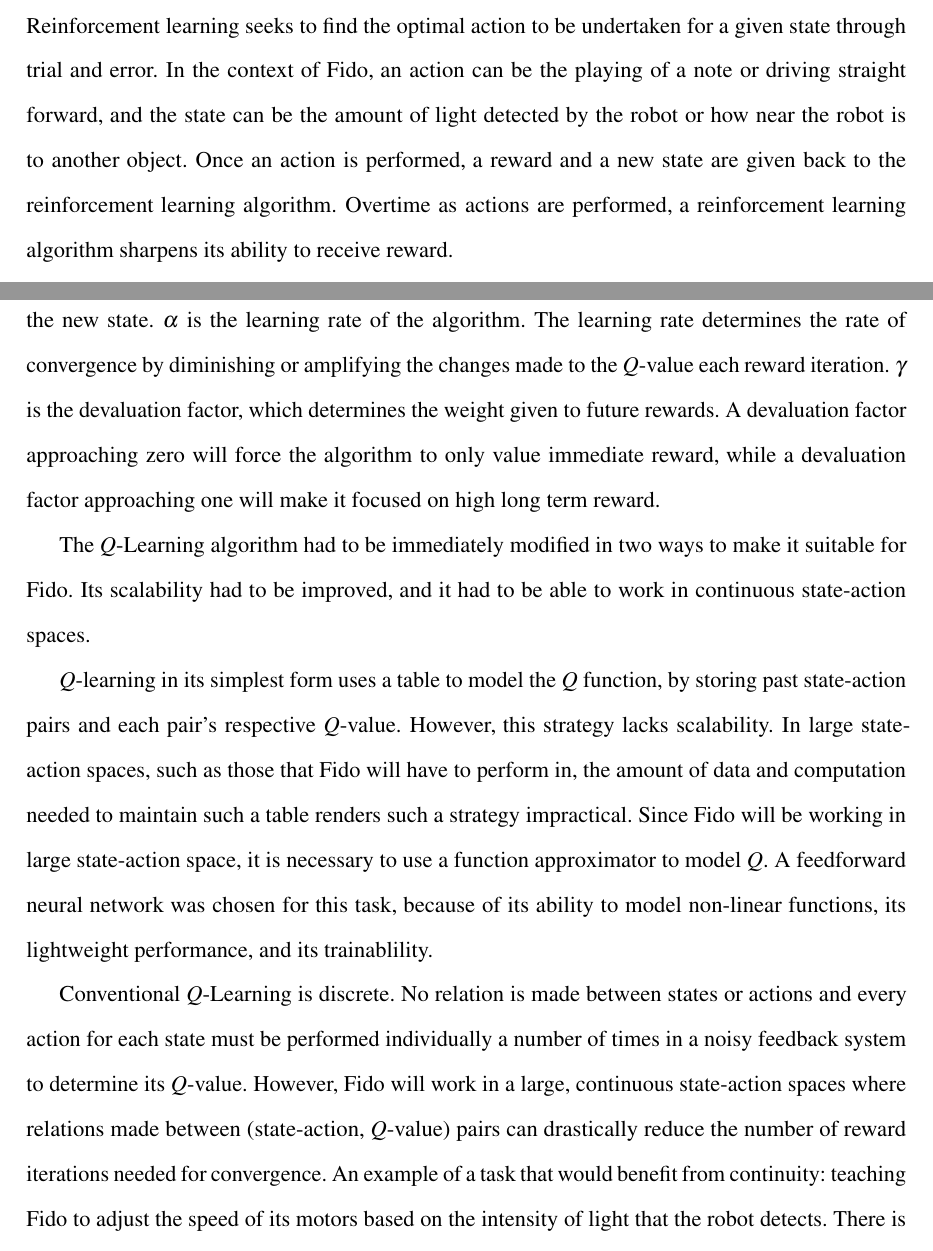
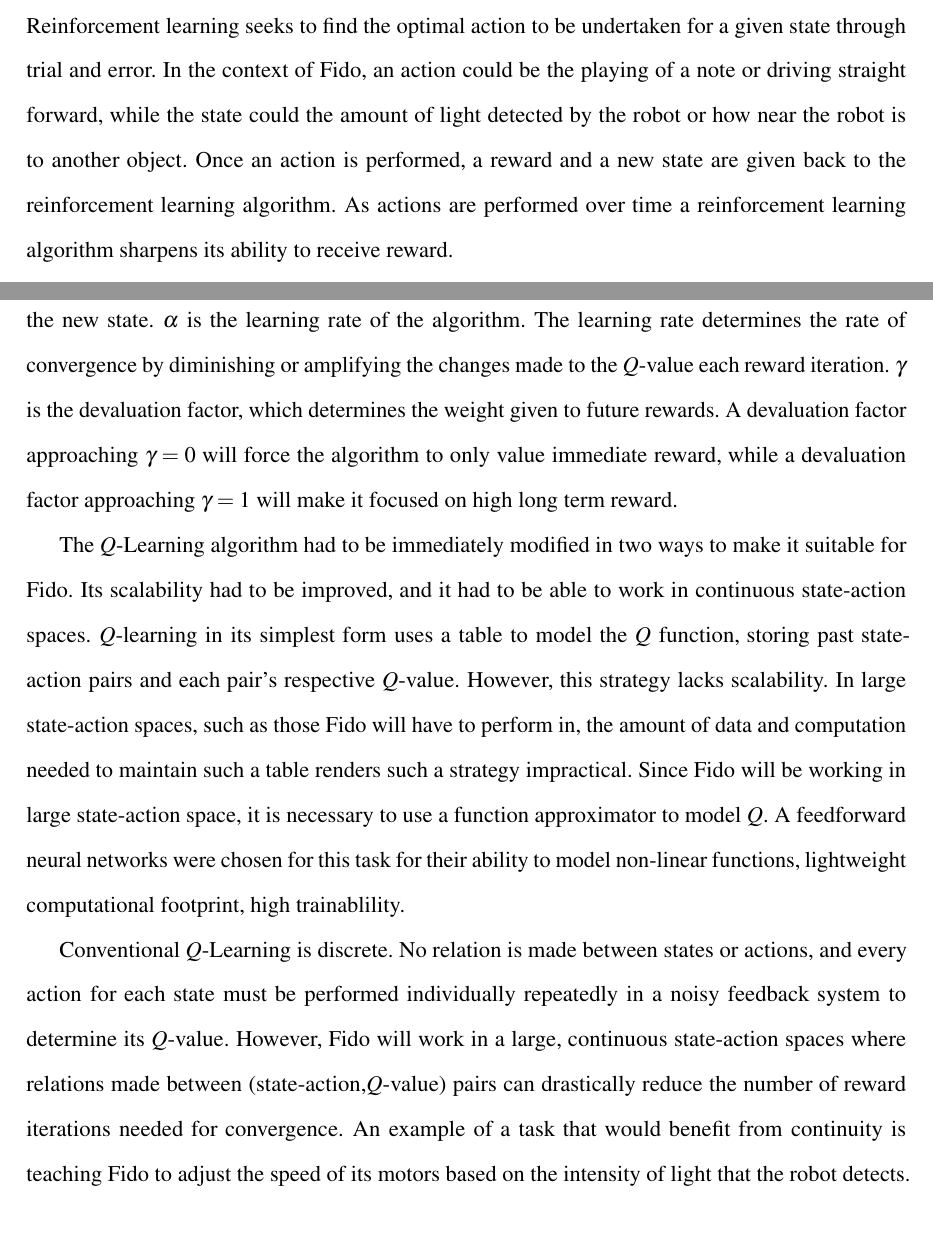
Before and after one commit to FidoProject/Fido, a LaTeX paper (Paper/Paper.tex, which reads Paper/Sections/QLearn.tex): two parts of pages 5 and 6 of 12, joined at a grey line, cut so that both start at the same text, the shorter picture padded with empty space. Compiled offline with pdfLaTeX.

Commit message:
mild editing of learning section

```diff
--- a/Paper/Sections/QLearn.tex
+++ b/Paper/Sections/QLearn.tex
@@ -3,5 +3,5 @@ Intro text.
 
 \subsection{Q-Learning}
 
-Reinforcement learning seeks to find the optimal action to be undertaken for a given state through trial and error. In the context of Fido, an action can be the playing of a note or driving straight forward, and the state can be the amount of light detected by the robot or how near the robot is to another object. Once an action is performed, a reward and a new state are given back to the reinforcement learning algorithm. Overtime as actions are performed, a reinforcement learning algorithm sharpens its ability to receive reward.
+Reinforcement learning seeks to find the optimal action to be undertaken for a given state through trial and error. In the context of Fido, an action could be the playing of a note or driving straight forward, while the state could the amount of light detected by the robot or how near the robot is to another object. Once an action is performed, a reward and a new state are given back to the reinforcement learning algorithm.  As actions are performed over time a reinforcement learning algorithm sharpens its ability to receive reward.
 
@@ -12,12 +12,10 @@ $Q$-Learning (Watkins, 1989) is a popular reinforcement learning algorithm that
 	\,,
 \end{equation}
 
-Where $a$ is the action carried out, $s$ is the initial state, $R$ is the reward received, and $s_{t+1}$ is the new state. $\alpha$ is the learning rate of the algorithm. The learning rate determines the rate of convergence by diminishing or amplifying the changes made to the $Q$-value each reward iteration. $\gamma$ is the devaluation factor, which determines the weight given to future rewards. A devaluation factor approaching zero will force the algorithm to only value immediate reward, while a devaluation factor approaching one will make it focused on high long term reward.
+Where $a$ is the action carried out, $s$ is the initial state, $R$ is the reward received, and $s_{t+1}$ is the new state. $\alpha$ is the learning rate of the algorithm. The learning rate determines the rate of convergence by diminishing or amplifying the changes made to the $Q$-value each reward iteration. $\gamma$ is the devaluation factor, which determines the weight given to future rewards. A devaluation factor approaching $\gamma=0$ will force the algorithm to only value immediate reward, while a devaluation factor approaching $\gamma=1$ will make it focused on high long term reward.
 
-The $Q$-Learning algorithm had to be immediately modified in two ways to make it suitable for Fido. Its scalability had to be improved, and it had to be able to work in continuous state-action spaces.
+The $Q$-Learning algorithm had to be immediately modified in two ways to make it suitable for Fido. Its scalability had to be improved, and it had to be able to work in continuous state-action spaces. $Q$-learning in its simplest form uses a table to model the $Q$ function, storing past state-action pairs and each pair's respective $Q$-value.  However, this strategy lacks scalability. In large state-action spaces, such as those Fido will have to perform in, the amount of data and computation needed to maintain such a table renders such a strategy impractical. Since Fido will be working in large state-action space, it is necessary to use a function approximator to model $Q$. A feedforward neural networks were chosen for this task for their ability to model non-linear functions, lightweight computational footprint, high trainablility.
 
-$Q$-learning in its simplest form uses a table to model the $Q$ function, by storing past state-action pairs and each pair's respective $Q$-value. However, this strategy lacks scalability. In large state-action spaces, such as those that Fido will have to perform in, the amount of data and computation needed to maintain such a table renders such a strategy impractical. Since Fido will be working in large state-action space, it is necessary to use a function approximator to model $Q$. A feedforward neural network was chosen for this task, because of its ability to model non-linear functions, its lightweight performance, and its trainablility.
-
-Conventional $Q$-Learning is discrete. No relation is made between states or actions and every action for each state must be performed individually a number of times in a noisy feedback system to determine its $Q$-value. However, Fido will work in a large, continuous state-action spaces where relations made between (state-action, $Q$-value) pairs can drastically reduce the number of reward iterations needed for convergence. An example of a task that would benefit from continuity: teaching Fido to adjust the speed of its motors based on the intensity of light that the robot detects. There is an obvious gradient relation between the (state-action, $Q$-value) pairs in this task and with a limited number of Q-values known, it is possible to correctly model $Q$.
+Conventional $Q$-Learning is discrete. No relation is made between states or actions, and every action for each state must be performed individually repeatedly in a noisy feedback system to determine its $Q$-value. However, Fido will work in a large, continuous state-action spaces where relations made between (state-action,$Q$-value) pairs can drastically reduce the number of reward iterations needed for convergence. An example of a task that would benefit from continuity is teaching Fido to adjust the speed of its motors based on the intensity of light that the robot detects. There is an obvious gradient relation between the (state-action, $Q$-value) pairs in this task and with a limited number of Q-values known, it is possible to correctly model $Q$.
 
 \subsection{Wire-Fitted Q-Learning}
```
Also changed, not shown: Paper/Sections/Simulation.tex (+1 -1 lines), Paper/Paper.pdf, Paper/Sections/QLearn.tex (2 more changed lines).
